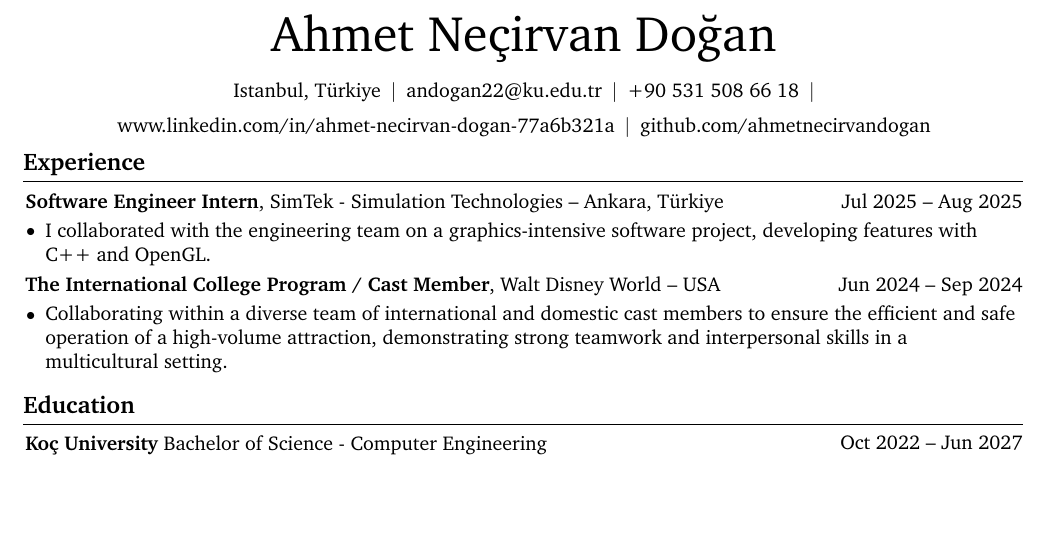
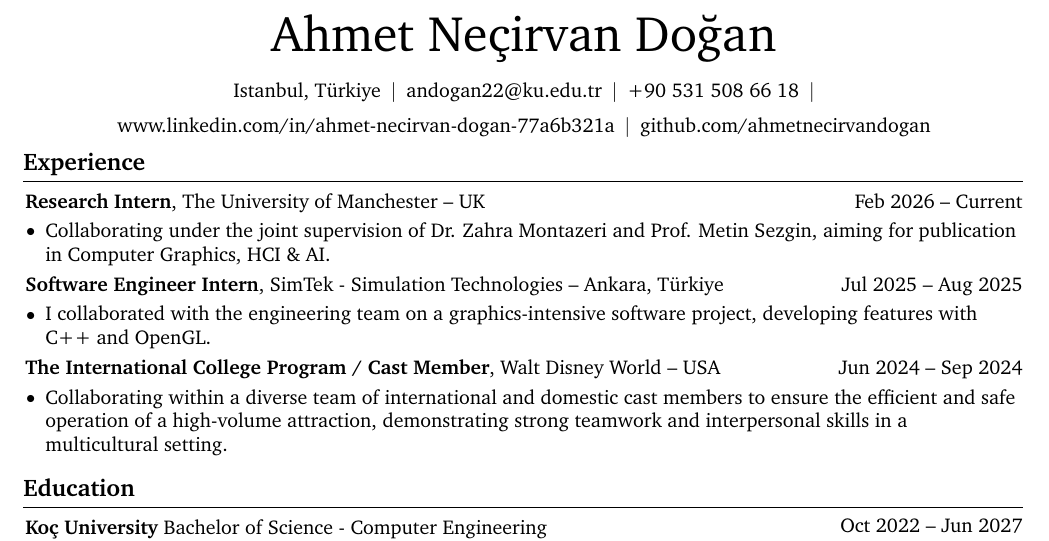
Before and after one commit to ahmetnecirvandogan/CV, a LaTeX CV (cv.tex): part of page 1 of 2, cut so that both start at the same text, the shorter picture padded with empty space. Compiled offline with pdfLaTeX.

Commit message:
Add research intern experience to CV

```diff
--- a/cv.tex
+++ b/cv.tex
@@ -190,6 +190,18 @@
 
 
     \section{Experience}
+    \begin{twocolentry}{
+            Feb 2026 – Current
+        }
+            \textbf{Research Intern}, The University of Manchester -- UK
+        \end{twocolentry}
+        \vspace{0.10 cm}
+        \begin{onecolentry}
+            \begin{highlights}
+                \item  Collaborating under the joint supervision of Dr. Zahra Montazeri and Prof. Metin Sezgin, aiming for publication in Computer Graphics, HCI \& AI.
+            \end{highlights}
+        \end{onecolentry}
+           \vspace{0.10 cm}
         \begin{twocolentry}{
             Jul 2025 – Aug 2025
         }
```
